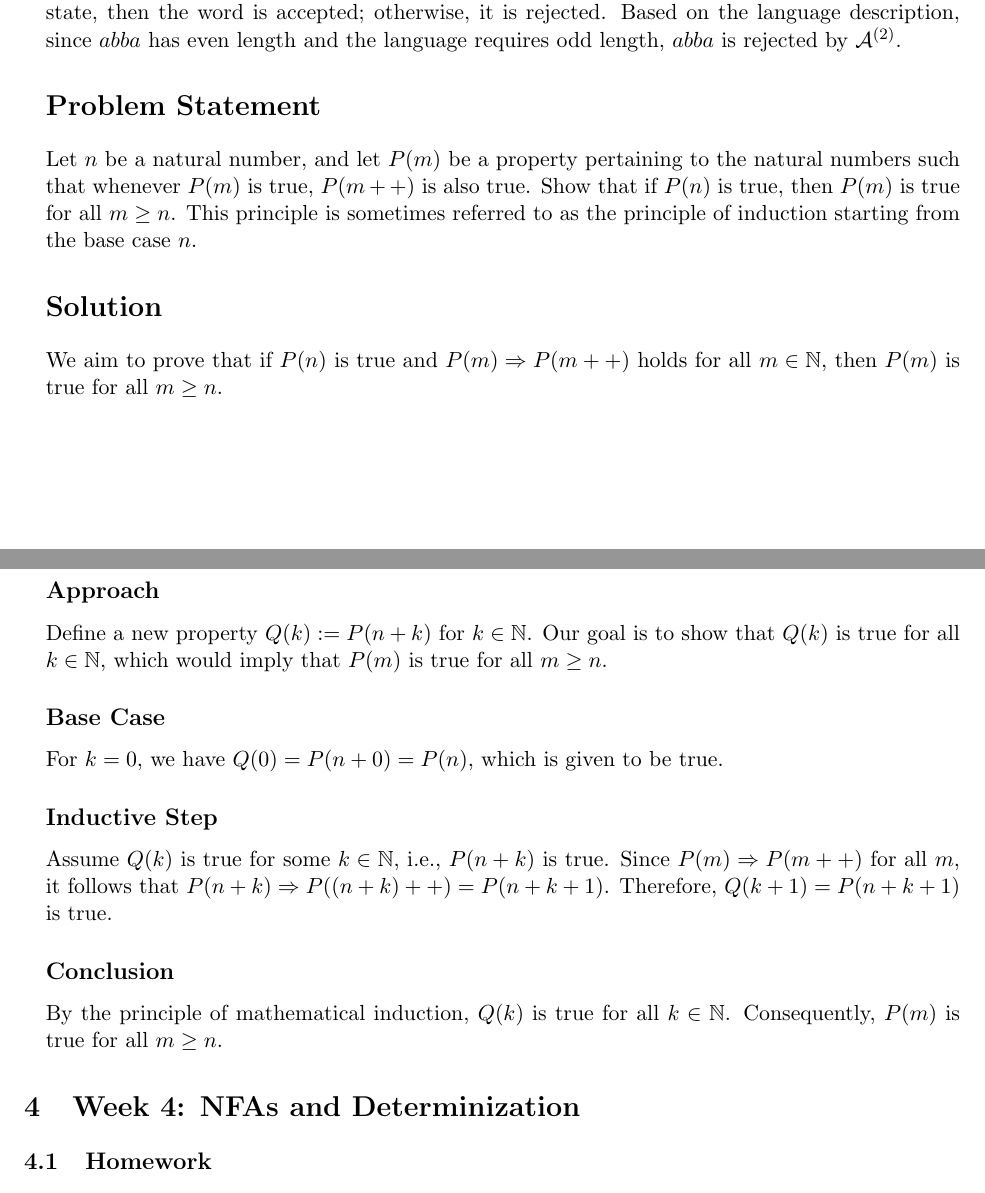
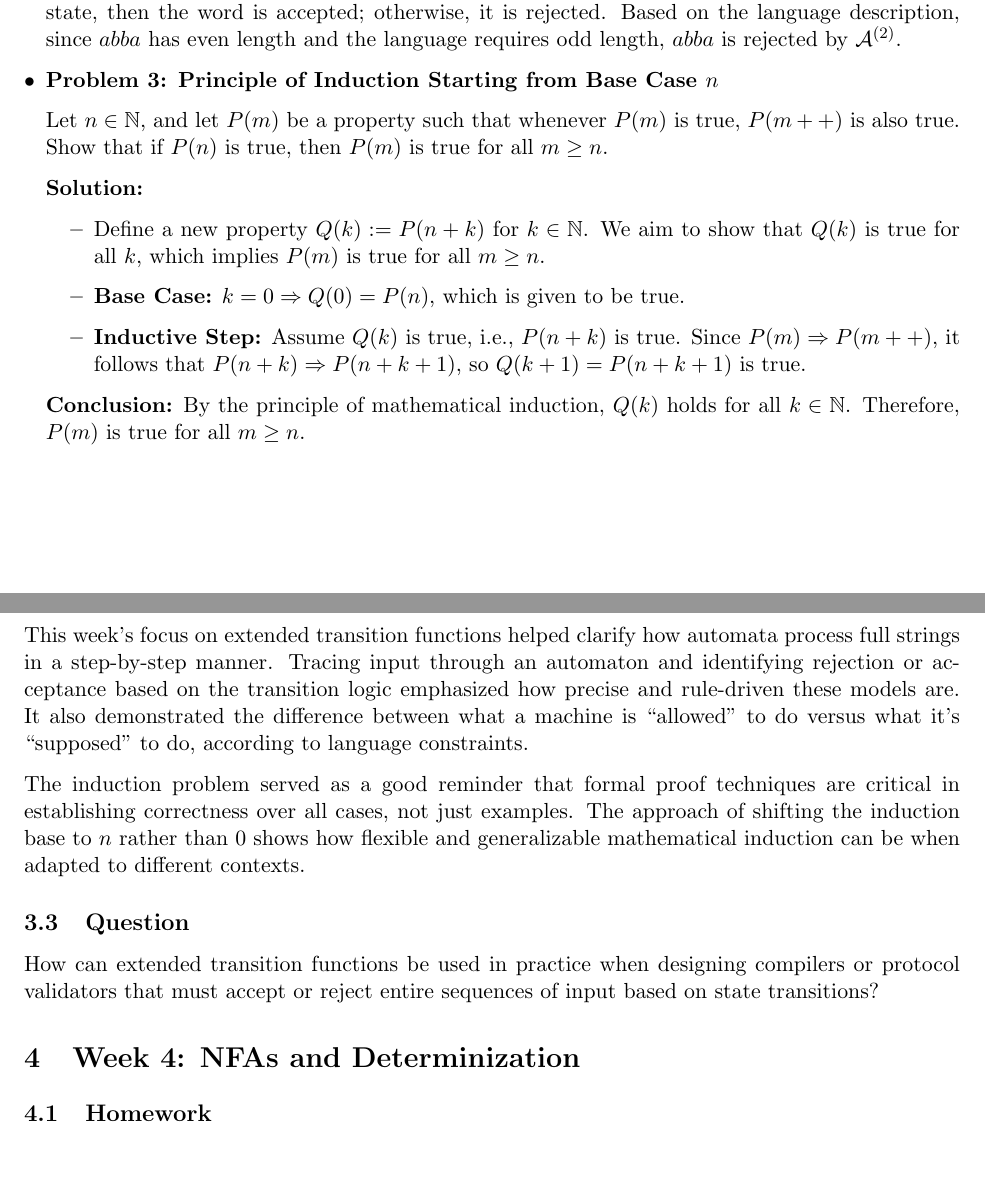
Before and after one commit to Traehan/406Report, a LaTeX paper (Report.tex): two parts of pages 5 and 6 of 21, joined at a grey line, cut so that both start at the same text, the shorter picture padded with empty space. Compiled offline with pdfLaTeX.

Commit message:
Add files via upload
Last commit for the report.tex, everything is finalized and cleaned up

```diff
--- a/Report.tex
+++ b/Report.tex
@@ -158,32 +161,36 @@ Assuming the transition function $\delta^{(2)}$ is defined as per the automaton'
 \end{itemize}
 
-After processing the entire input $abba$, the automaton ends in state $3$. If state $3$ is an accepting state, then the word is accepted; otherwise, it is rejected. Based on the language description, since $abba$ has even length and the language requires odd length, $abba$ is rejected by $\mathcal{A}^{(2)}$.
+After processing the entire input \( abba \), the automaton ends in state 3. If state 3 is an accepting state, then the word is accepted; otherwise, it is rejected. Based on the language description, since \( abba \) has even length and the language requires odd length, \( abba \) is rejected by \( \mathcal{A}^{(2)} \).
 
-\section*{Problem Statement}
+\item \textbf{Problem 3: Principle of Induction Starting from Base Case \( n \)}
 
-Let \( n \) be a natural number, and let \( P(m) \) be a property pertaining to the natural numbers such that whenever \( P(m) \) is true, \( P(m++) \) is also true. Show that if \( P(n) \) is true, then \( P(m) \) is true for all \( m \geq n \). This principle is sometimes referred to as the principle of induction starting from the base case \( n \).
+Let \( n \in \mathbb{N} \), and let \( P(m) \) be a property such that whenever \( P(m) \) is true, \( P(m++) \) is also true. Show that if \( P(n) \) is true, then \( P(m) \) is true for all \( m \geq n \).
 
-\section*{Solution}
+\textbf{Solution:}
 
-We aim to prove that if \( P(n) \) is true and \( P(m) \Rightarrow P(m++) \) holds for all \( m \in \mathbb{N} \), then \( P(m) \) is true for all \( m \geq n \).
+\begin{itemize}
+    \item Define a new property \( Q(k) := P(n + k) \) for \( k \in \mathbb{N} \). We aim to show that \( Q(k) \) is true for all \( k \), which implies \( P(m) \) is true for all \( m \geq n \).
 
-\subsection*{Approach}
+    \item \textbf{Base Case:} \( k = 0 \Rightarrow Q(0) = P(n) \), which is given to be true.
 
-Define a new property \( Q(k) := P(n + k) \) for \( k \in \mathbb{N} \). Our goal is to show that \( Q(k) \) is true for all \( k \in \mathbb{N} \), which would imply that \( P(m) \) is true for all \( m \geq n \).
+    \item \textbf{Inductive Step:} Assume \( Q(k) \) is true, i.e., \( P(n + k) \) is true. Since \( P(m) \Rightarrow P(m++) \), it follows that \( P(n + k) \Rightarrow P(n + k + 1) \), so \( Q(k+1) = P(n + k + 1) \) is true.
+\end{itemize}
 
-\subsection*{Base Case}
-
-For \( k = 0 \), we have \( Q(0) = P(n + 0) = P(n) \), which is given to be true.
-
-\subsection*{Inductive Step}
-
-Assume \( Q(k) \) is true for some \( k \in \mathbb{N} \), i.e., \( P(n + k) \) is true. Since \( P(m) \Rightarrow P(m++) \) for all \( m \), it follows that \( P(n + k) \Rightarrow P((n + k)++) = P(n + k + 1) \). Therefore, \( Q(k + 1) = P(n + k + 1) \) is true.
-
-\subsection*{Conclusion}
-
-By the principle of mathematical induction, \( Q(k) \) is true for all \( k \in \mathbb{N} \). Consequently, \( P(m) \) is true for all \( m \geq n \).
+\textbf{Conclusion:}
+By the principle of mathematical induction, \( Q(k) \) holds for all \( k \in \mathbb{N} \). Therefore, \( P(m) \) is true for all \( m \geq n \).
 
 \end{itemize}
+
+\subsection{Exploration}
+
+This week's focus on extended transition functions helped clarify how automata process full strings in a step-by-step manner. Tracing input through an automaton and identifying rejection or acceptance based on the transition logic emphasized how precise and rule-driven these models are. It also demonstrated the difference between what a machine is “allowed” to do versus what it’s “supposed” to do, according to language constraints.
+
+The induction problem served as a good reminder that formal proof techniques are critical in establishing correctness over all cases, not just examples. The approach of shifting the induction base to \( n \) rather than 0 shows how flexible and generalizable mathematical induction can be when adapted to different contexts.
+
+\subsection{Question}
+
+How can extended transition functions be used in practice when designing compilers or protocol validators that must accept or reject entire sequences of input based on state transitions?
+
 
 \section{Week 4: NFAs and Determinization}
 
```
Also changed, not shown: Report.tex (45 more changed lines).
